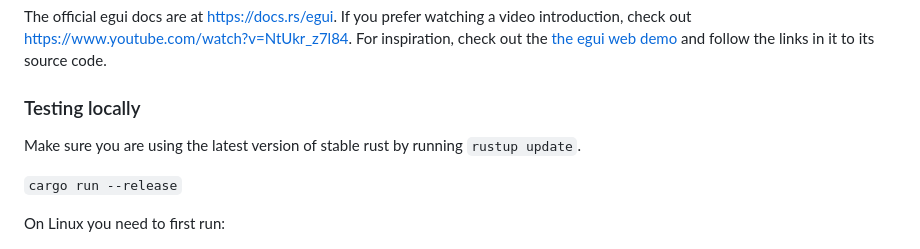
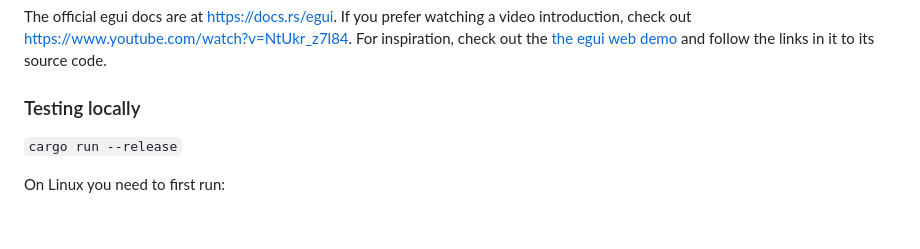
Before and after one commit to emilk/eframe_template, a Markdown page: README.md, the part around the change. GitHub-like rendering; blank space fills up the shorter version.

Commit message:
docs: remove contradiction from readme (#176)
The line doesn't have the effect of using the most recent version
because there is a toolchain file that tells cargo what version of rust
to use.

Closes: https://github.com/emilk/eframe_template/issues/110

```diff
--- a/README.md
+++ b/README.md
@@ -35,8 +35,6 @@ templating function.
 The official egui docs are at <https://docs.rs/egui>. If you prefer watching a video introduction, check out <https://www.youtube.com/watch?v=NtUkr_z7l84>. For inspiration, check out the [the egui web demo](https://emilk.github.io/egui/index.html) and follow the links in it to its source code.
 
 ### Testing locally
-
-Make sure you are using the latest version of stable rust by running `rustup update`.
 
 `cargo run --release`
 
```
